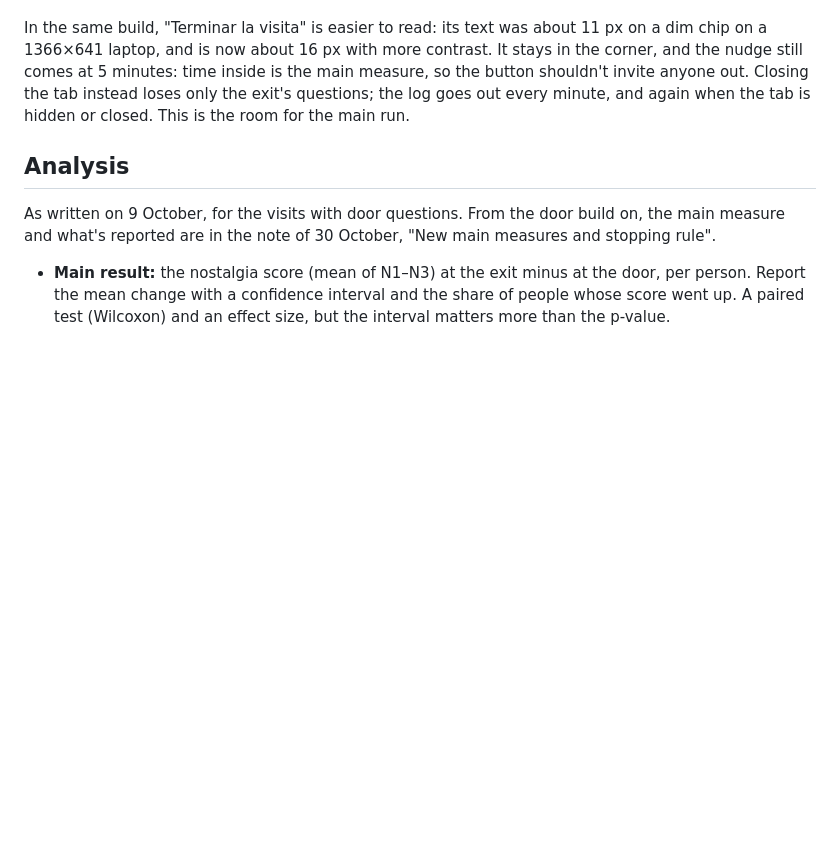
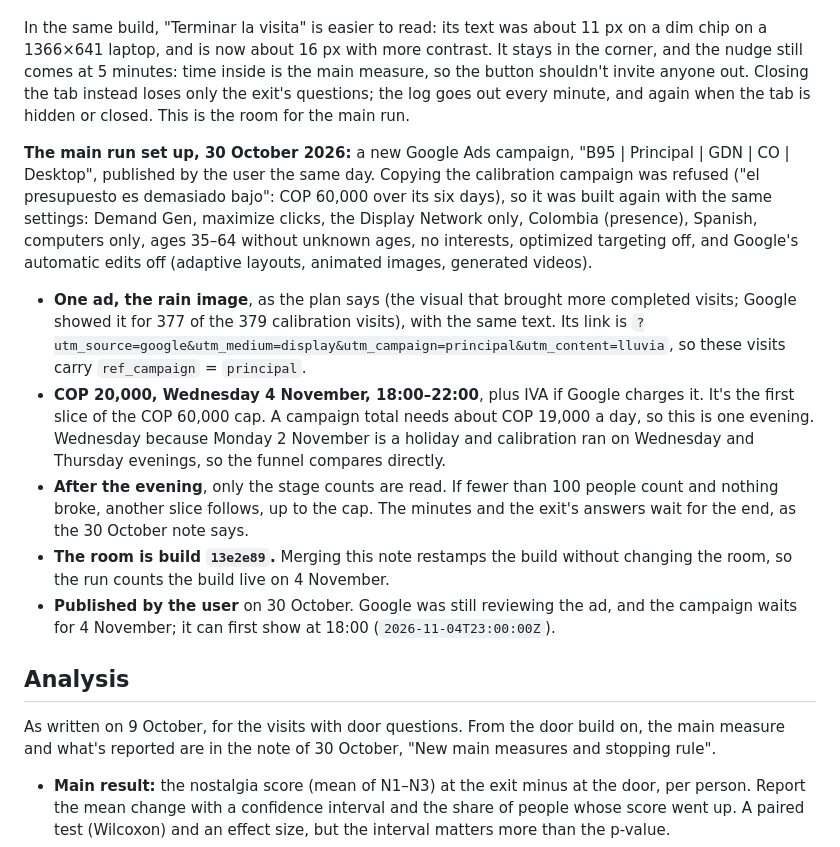
Before and after one commit to juancopi81/bogota-1995, a Markdown page: docs/test-plan.md, the part around the change. Rendered like a GitHub page; blank space fills up the shorter version.

Commit message:
Note the main run's setup on 30 October (#19)
The main run is a new Google Ads campaign, published by the user: COP
20,000 on Wednesday 4 November, 18:00–22:00, the first slice of the COP
60,000 cap. It has calibration's targeting and only the rain ad, linked
with utm_campaign=principal. Copying the calibration campaign was refused
for its budget, so it was built again. Docs only: the room stays build
13e2e89.

Co-authored-by: Claude Opus 5.5 <noreply@anthropic.com>

```diff
--- a/docs/test-plan.md
+++ b/docs/test-plan.md
@@ -508,6 +508,35 @@ anyone out. Closing the tab instead loses only the exit's questions; the log
 goes out every minute, and again when the tab is hidden or closed. This is
 the room for the main run.
 
+**The main run set up, 30 October 2026:** a new Google Ads campaign, "B95 |
+Principal | GDN | CO | Desktop", published by the user the same day.
+Copying the calibration campaign was refused ("el presupuesto es demasiado
+bajo": COP 60,000 over its six days), so it was built again with the same
+settings: Demand Gen,
+maximize clicks, the Display Network only, Colombia (presence), Spanish,
+computers only, ages 35–64 without unknown ages, no interests, optimized
+targeting off, and Google's automatic edits off (adaptive layouts, animated
+images, generated videos).
+
+- **One ad, the rain image**, as the plan says (the visual that brought more
+  completed visits; Google showed it for 377 of the 379 calibration visits),
+  with the same text. Its link is
+  `?utm_source=google&utm_medium=display&utm_campaign=principal&utm_content=lluvia`,
+  so these visits carry `ref_campaign` = `principal`.
+- **COP 20,000, Wednesday 4 November, 18:00–22:00**, plus IVA if Google
+  charges it. It's the first slice of the COP 60,000 cap. A campaign total
+  needs about COP 19,000 a day, so this is one evening. Wednesday because
+  Monday 2 November is a holiday and calibration ran on Wednesday and Thursday
+  evenings, so the funnel compares directly.
+- **After the evening**, only the stage counts are read. If fewer than 100
+  people count and nothing broke, another slice follows, up to the cap. The
+  minutes and the exit's answers wait for the end, as the 30 October note says.
+- **The room is build `13e2e89`.** Merging this note restamps the build
+  without changing the room, so the run counts the build live on 4 November.
+- **Published by the user** on 30 October. Google was still reviewing the
+  ad, and the campaign waits for 4 November; it can first show at 18:00
+  (`2026-11-04T23:00:00Z`).
+
 ## Analysis
 
 As written on 9 October, for the visits with door questions. From the door
```
